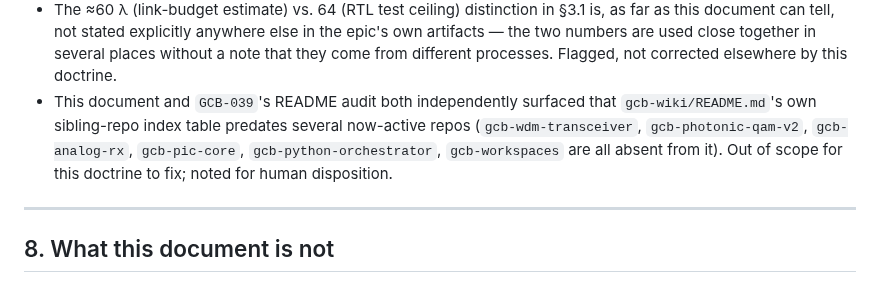
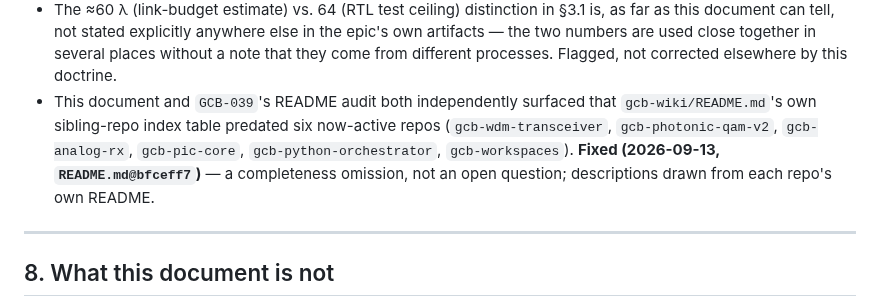
Before and after one commit to jagreen03/gcb-wiki, a Markdown page: 14-Optical-Transport-Doctrine.md, the part around the change. Drawn GitHub-style.

Commit message:
Mark §7's sibling-repo-index-table gap as fixed
Follow-up to README.md@bfceff7, same session.

Co-Authored-By: Claude Sonnet 5 <noreply@anthropic.com>
Claude-Session: https://claude.ai/code/session_01Rpa9VJGe7xypzp5FkukSco

```diff
--- a/14-Optical-Transport-Doctrine.md
+++ b/14-Optical-Transport-Doctrine.md
@@ -418,11 +418,12 @@ finding.
   close together in several places without a note that they come from
   different processes. Flagged, not corrected elsewhere by this doctrine.
 - This document and `GCB-039`'s README audit both independently surfaced
-  that `gcb-wiki/README.md`'s own sibling-repo index table predates several
+  that `gcb-wiki/README.md`'s own sibling-repo index table predated six
   now-active repos (`gcb-wdm-transceiver`, `gcb-photonic-qam-v2`,
   `gcb-analog-rx`, `gcb-pic-core`, `gcb-python-orchestrator`,
-  `gcb-workspaces` are all absent from it). Out of scope for this doctrine
-  to fix; noted for human disposition.
+  `gcb-workspaces`). **Fixed (2026-09-13, `README.md@bfceff7`)** — a
+  completeness omission, not an open question; descriptions drawn from
+  each repo's own README.
 
 ---
 ## 8. What this document is not
```
